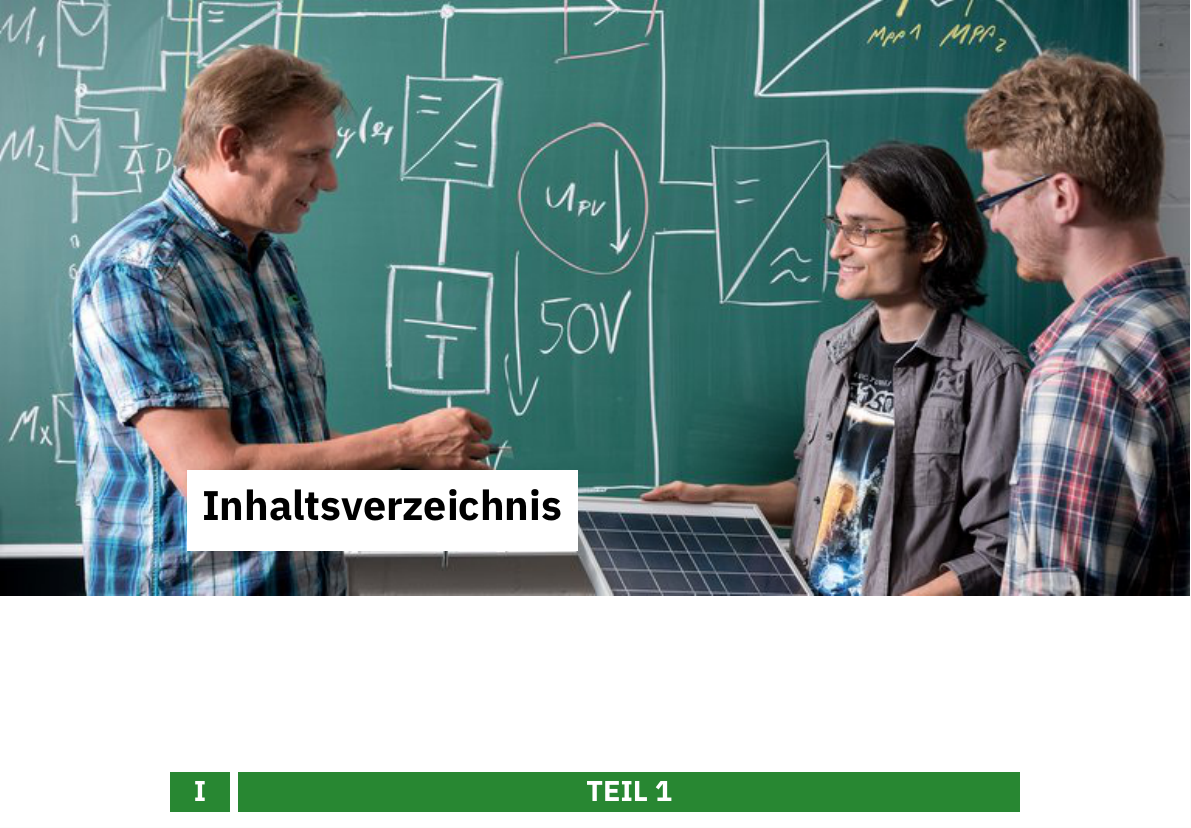
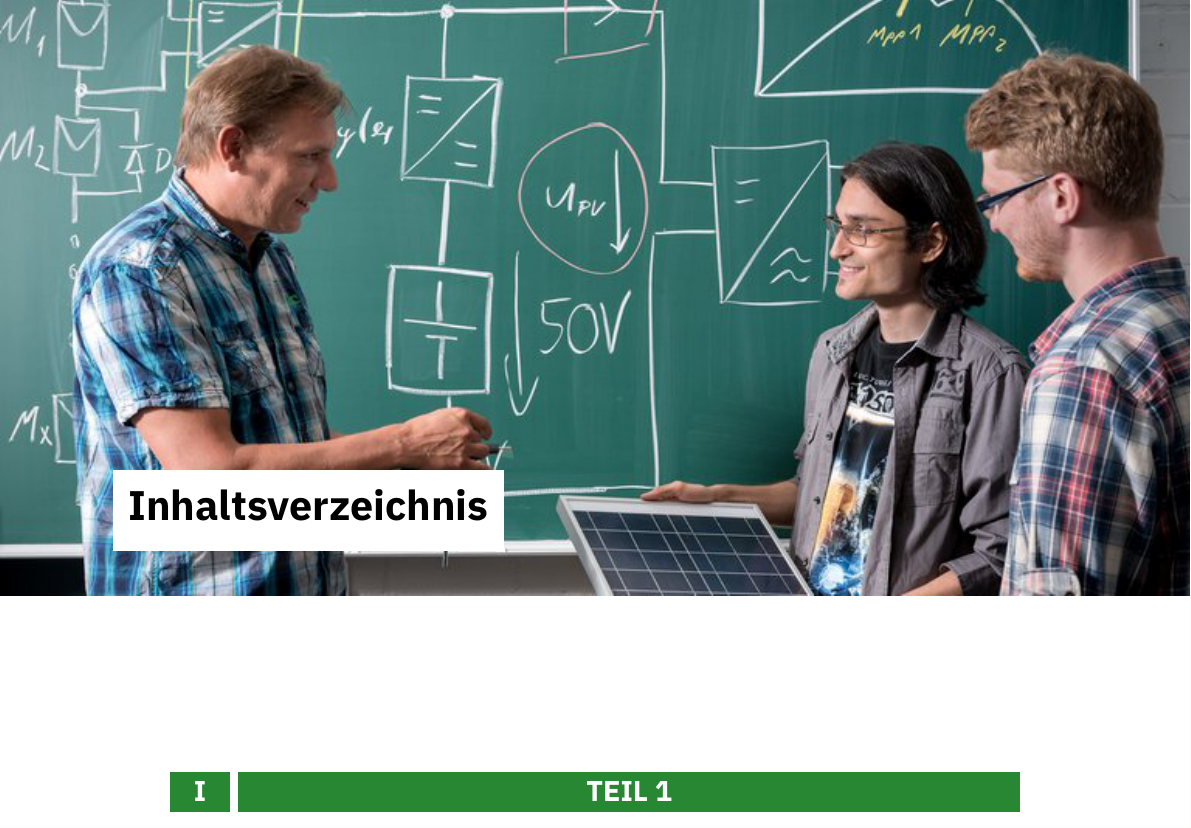
Before and after one commit to PIX3LFLUX/HSK-Latex-Skript-Template, a LaTeX book (00_main.tex, which reads structure.tex): part of page 3 of 17, cut so that both start at the same text. Compiled offline with XeLaTeX.

Commit message:
Design Update to comply with the HKA StyleGuide

```diff
--- a/structure.tex
+++ b/structure.tex
@@ -500,7 +500,7 @@ innerbottommargin=5pt]{cBox}
 \node at (current page.north west)
 {\begin{tikzpicture}[remember picture,overlay]
 \node[anchor=north west,inner sep=0pt] at (0,0) {\ifusechapterimage\includegraphics[width=\paperwidth]{\thechapterimage}\fi};
-\draw[anchor=west] (\Gm@lmargin+.3cm,-9cm) node [line width=0pt,rounded corners=0pt,draw=white,fill=white,fill opacity=1,inner sep=7.5pt] {\huge\sffamily\bfseries\color{black}\thechapter\autodot~#1\strut};
+\draw[anchor=west] (\Gm@lmargin-1cm,-9cm) node [line width=0pt,rounded corners=0pt,draw=white,fill=white,fill opacity=1,inner sep=7.5pt] {\huge\sffamily\bfseries\color{black}\thechapter\autodot~#1\strut};
 \end{tikzpicture}};
 \end{tikzpicture}
 \else
@@ -508,7 +508,7 @@ innerbottommargin=5pt]{cBox}
 \node at (current page.north west)
 {\begin{tikzpicture}[remember picture,overlay]
 \node[anchor=north west,inner sep=0pt] at (0,0) {\ifusechapterimage\includegraphics[width=\paperwidth]{\thechapterimage}\fi};
-\draw[anchor=west] (\Gm@lmargin+.3cm,-9cm) node [line width=0pt,rounded corners=0pt,draw=white,fill=white,fill opacity=1,inner sep=7.5pt] {\huge\sffamily\bfseries\color{black}#1\strut};
+\draw[anchor=west] (\Gm@lmargin-1cm,-9cm) node [line width=0pt,rounded corners=0pt,draw=white,fill=white,fill opacity=1,inner sep=7.5pt] {\huge\sffamily\bfseries\color{black}#1\strut};
 \end{tikzpicture}};
 \end{tikzpicture}
 \fi\fi\par\vspace*{270\p@}}}
@@ -520,7 +520,7 @@ innerbottommargin=5pt]{cBox}
 \node at (current page.north west)
 {\begin{tikzpicture}[remember picture,overlay]
 \node[anchor=north west,inner sep=0pt] at (0,0) {\ifusechapterimage\includegraphics[width=\paperwidth]{\thechapterimage}\fi};
-\draw[anchor=west] (\Gm@lmargin+.3cm,-9cm) node [line width=0pt,rounded corners=0pt,draw=white,fill=white,fill opacity=1,inner sep=7.5pt] {\huge\sffamily\bfseries\color{black}#1\strut};
+\draw[anchor=west] (\Gm@lmargin-1cm,-9cm) node [line width=0pt,rounded corners=0pt,draw=white,fill=white,fill opacity=1,inner sep=7.5pt] {\huge\sffamily\bfseries\color{black}#1\strut};
 \end{tikzpicture}};
 \end{tikzpicture}
 \par\vspace*{270\p@}}
```
